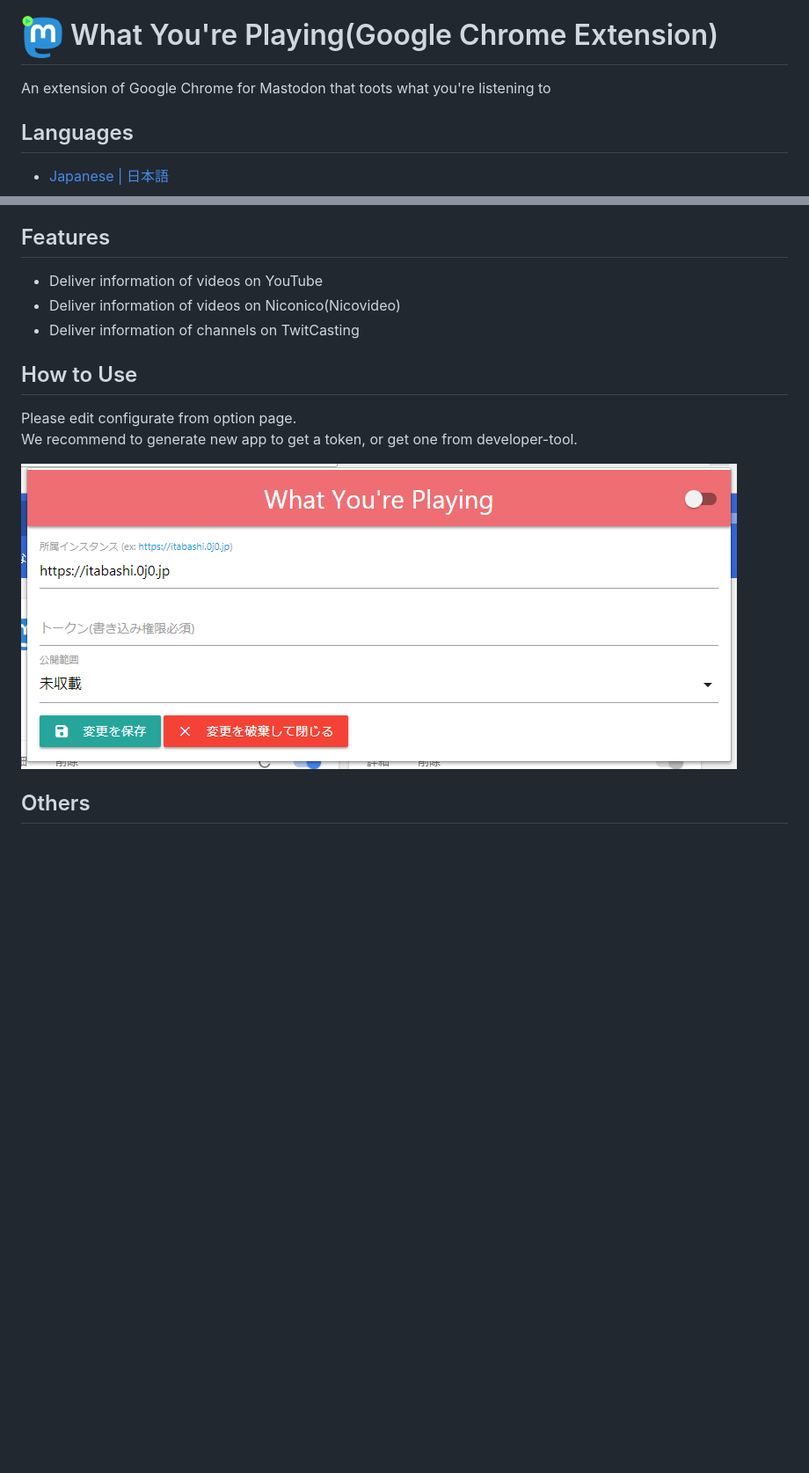
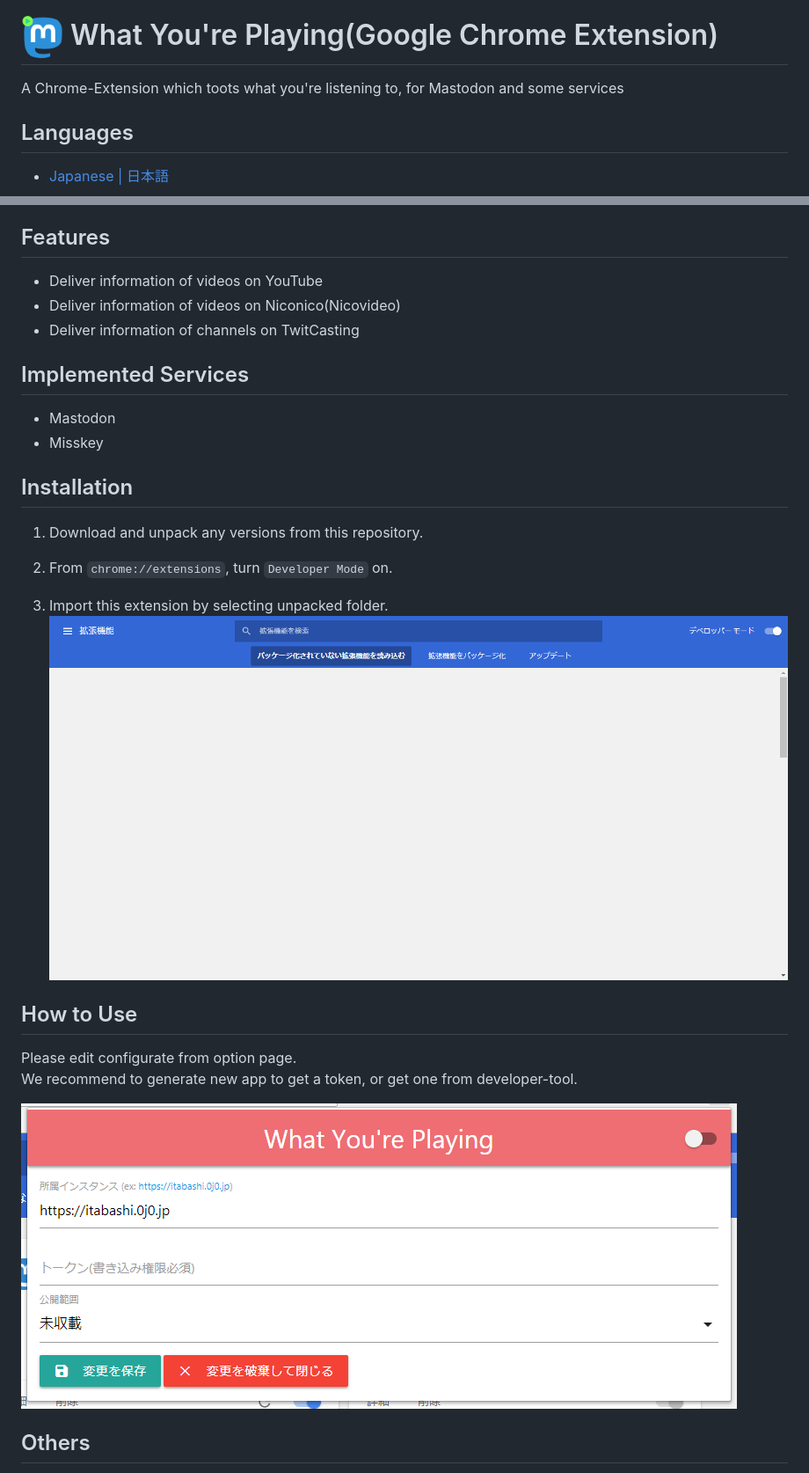
Before and after one commit to GenbuHase/WhatYouarePlaying, a Markdown page: README.md, 2 parts joined by grey strips. Shown: that part at 88% size. GitHub-like rendering; pictures changed too: images/001.png, images/002.png (added); blank space fills up the shorter version.

```diff
--- a/README.md
+++ b/README.md
@@ -1,6 +1,6 @@
 # <Img Alt="" Src="/icons/icon128.png" Height="48" Align="Center"/> What You're Playing(Google Chrome Extension)
 
-An extension of Google Chrome for Mastodon that toots what you're listening to
+A Chrome-Extension which toots what you're listening to, for Mastodon and some services
 
 
 
@@ -18,11 +18,25 @@ This extension toots what you're listening to right now!
 * Deliver information of channels on TwitCasting
 
 
+## Implemented Services
+* Mastodon
+* Misskey
+
+
+## Installation
+1.	Download and unpack any versions from this repository.
+
+2.	From `chrome://extensions`, turn `Developer Mode` on.
+
+3.	Import this extension by selecting unpacked folder.<Br />
+	![chrome://extensions](images/001.png)
+
+
 ## How to Use
 Please edit configurate from option page.<Br />
 We recommend to generate new app to get a token, or get one from developer-tool.
 
-![Option Page](images/001.png)
+![Option Page](images/002.png)
 
 
 ## Others
```
Also changed, not shown: README[Japanese].md (+16 -2 lines), 3 other files.
